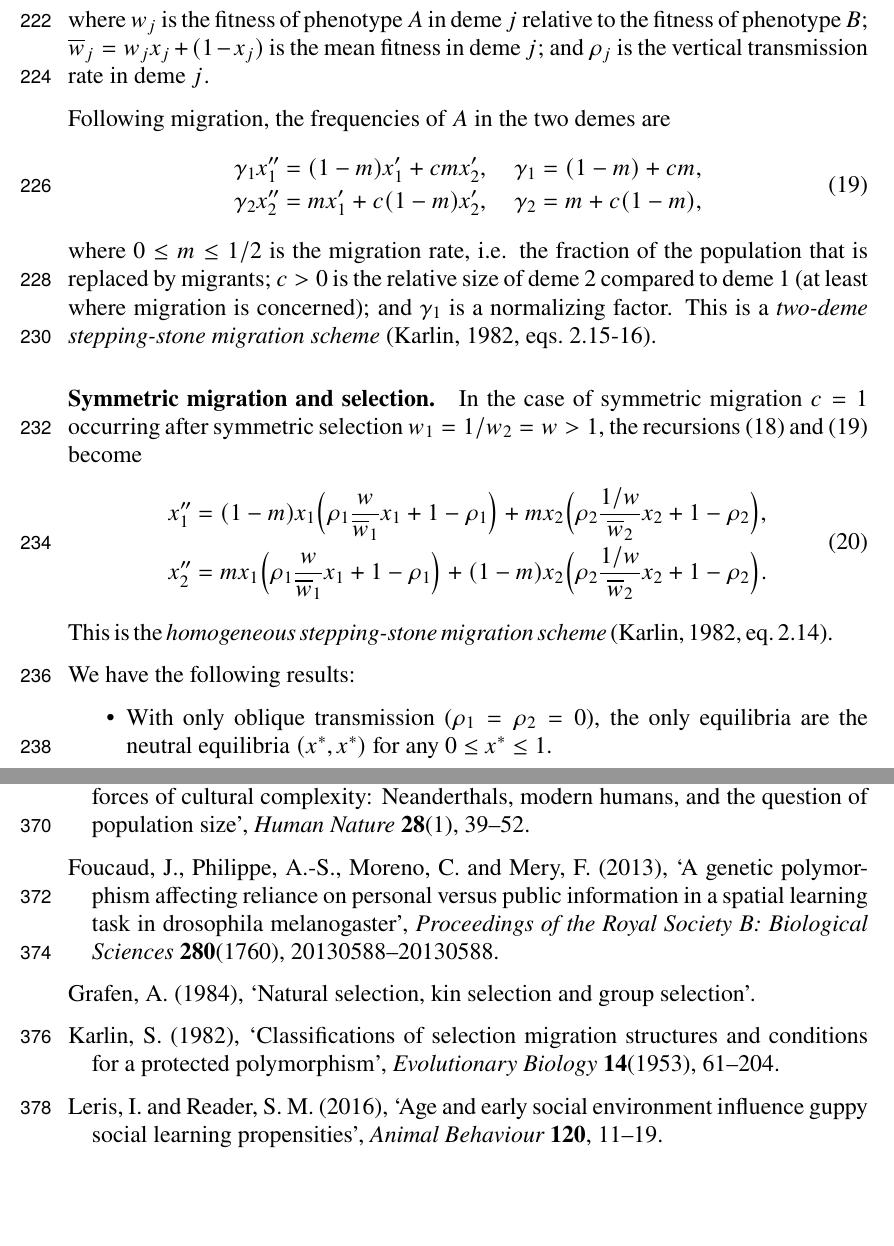
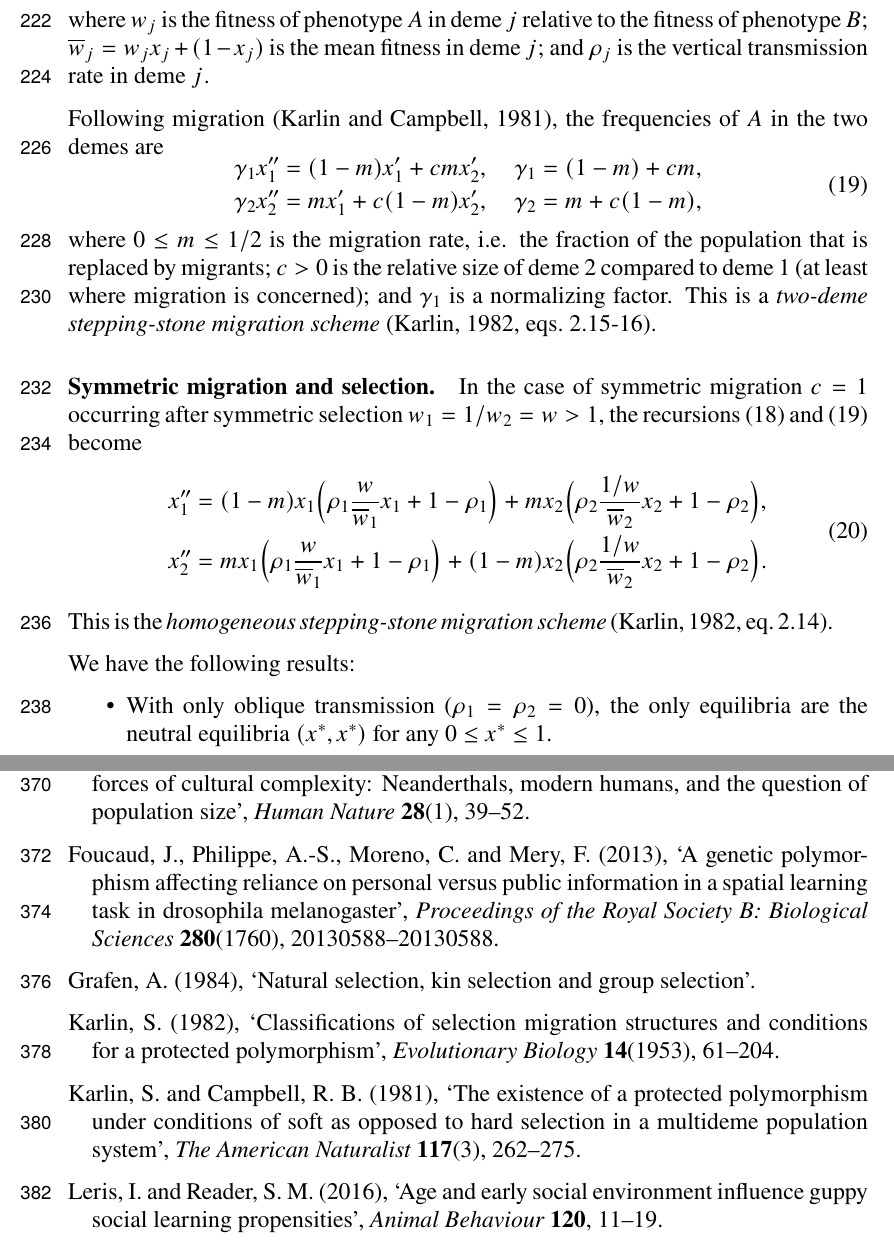
Before and after one commit to yoavram/Sunnyvale, a LaTeX document (ms/ms_sunnyvale.tex, which reads ms/ms_sunnyvale.bib): two parts of pages 9 and 14 of 19, joined at a grey line, cut so that both start at the same text, the shorter picture padded with empty space. Compiled offline with pdfLaTeX.

Commit message:
cite karlin1981

```diff
--- a/ms/ms_sunnyvale.bib
+++ b/ms/ms_sunnyvale.bib
@@ -172,3 +172,5 @@
  year = {1984}
 }
 
+@article{Karlin1981,
+ author = {Karlin, Samuel and Campbell, R. B.},
@@ -175,3 +182,10 @@
+ number = {3},
+ pages = {262--275},
+ title = {The Existence of a Protected Polymorphism Under Conditions of Soft as Opposed to Hard Selection in a Multideme Population System},
+ volume = {117},
+ year = {1981}
+}
+
 @article{Karlin1982,
  author = {Karlin, Samuel},
  issn = {0071-3260},
--- a/ms/ms_sunnyvale.tex
+++ b/ms/ms_sunnyvale.tex
@@ -364,7 +364,7 @@ x_j' = \rho_j \frac{w_j}{\overline{w}_j} x_j + (1-\rho_j) x_j,
 \end{equation}
 where $w_j$ is the fitness of phenotype $A$ in deme $j$ relative to the fitness of phenotype $B$; $\overline{w}_j=w_j x_j + (1-x_j)$ is the mean fitness in deme $j$; and $\rho_j$ is the vertical transmission rate in deme $j$.
 
-Following migration, the frequencies of $A$ in the two demes are
+Following migration~\citep{Karlin1981}, the frequencies of $A$ in the two demes are
 \begin{equation} \label{eq:migration_model_migration}
 \begin{aligned}
 \gamma_1 x_1'' &= (1-m) x_1' + c m x_2', \quad \gamma_1 = (1-m) + c m, \\
```
Also changed, not shown: ms/ms_sunnyvale.bib (5 more changed lines).
